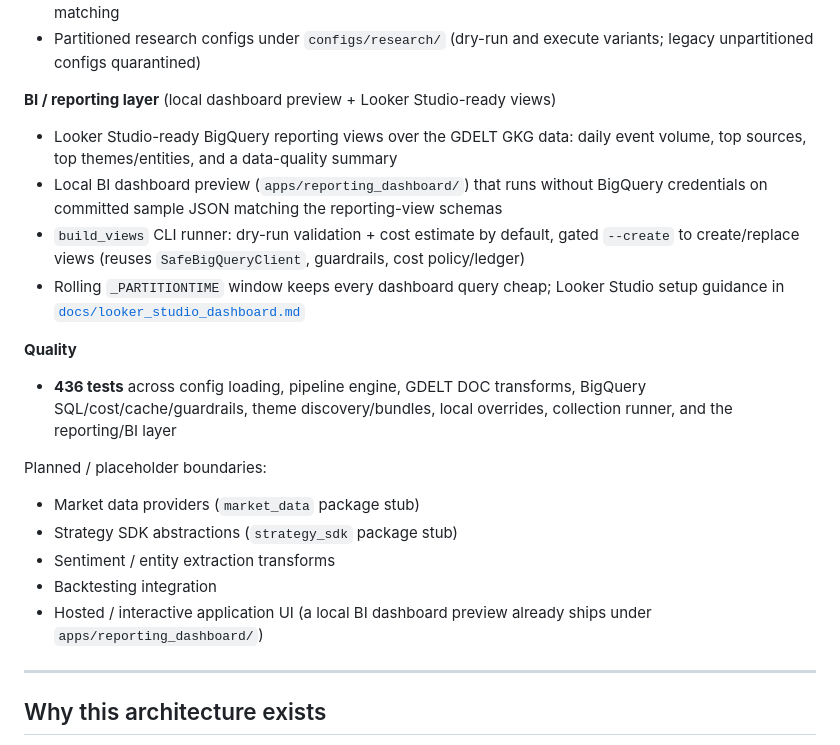
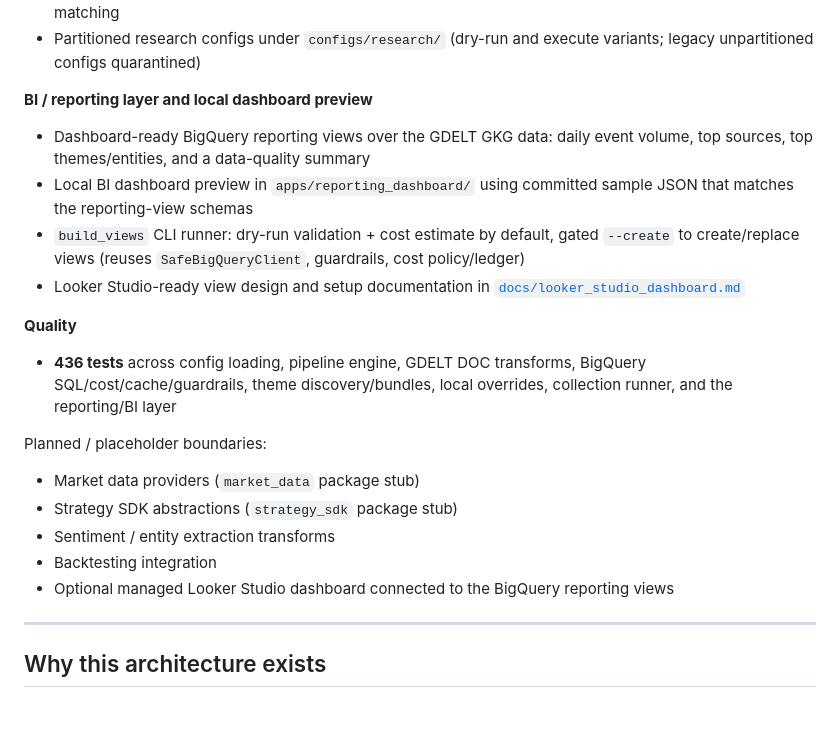
Before and after one commit to KevinXT/kinetic-trading, a Markdown page: README.md, the part around one of its changes. Rendered like a GitHub page; blank space fills up the shorter version.

```diff
--- a/README.md
+++ b/README.md
@@ -67,12 +73,12 @@ Implemented today:
 - Partition pruning via `_PARTITIONTIME`, 14-digit GKG `DATE` bounds (`YYYYMMDDHHMMSS`), normalized `V2Themes` matching
 - Partitioned research configs under `configs/research/` (dry-run and execute variants; legacy unpartitioned configs quarantined)
 
-**BI / reporting layer** (local dashboard preview + Looker Studio-ready views)
+**BI / reporting layer and local dashboard preview**
 
-- Looker Studio-ready BigQuery reporting views over the GDELT GKG data: daily event volume, top sources, top themes/entities, and a data-quality summary
-- Local BI dashboard preview (`apps/reporting_dashboard/`) that runs without BigQuery credentials on committed sample JSON matching the reporting-view schemas
+- Dashboard-ready BigQuery reporting views over the GDELT GKG data: daily event volume, top sources, top themes/entities, and a data-quality summary
+- Local BI dashboard preview in `apps/reporting_dashboard/` using committed sample JSON that matches the reporting-view schemas
 - `build_views` CLI runner: dry-run validation + cost estimate by default, gated `--create` to create/replace views (reuses `SafeBigQueryClient`, guardrails, cost policy/ledger)
-- Rolling `_PARTITIONTIME` window keeps every dashboard query cheap; Looker Studio setup guidance in [`docs/looker_studio_dashboard.md`](docs/looker_studio_dashboard.md)
+- Looker Studio-ready view design and setup documentation in [`docs/looker_studio_dashboard.md`](docs/looker_studio_dashboard.md)
 
 **Quality**
 
@@ -84,7 +90,7 @@ Planned / placeholder boundaries:
 - Strategy SDK abstractions (`strategy_sdk` package stub)
 - Sentiment / entity extraction transforms
 - Backtesting integration
-- Hosted / interactive application UI (a local BI dashboard preview already ships under `apps/reporting_dashboard/`)
+- Optional managed Looker Studio dashboard connected to the BigQuery reporting views
 
 ---
 
```
Also changed, not shown: other parts of README.md (+31 -27 lines), docs/images/reporting_dry_run.png (added).
